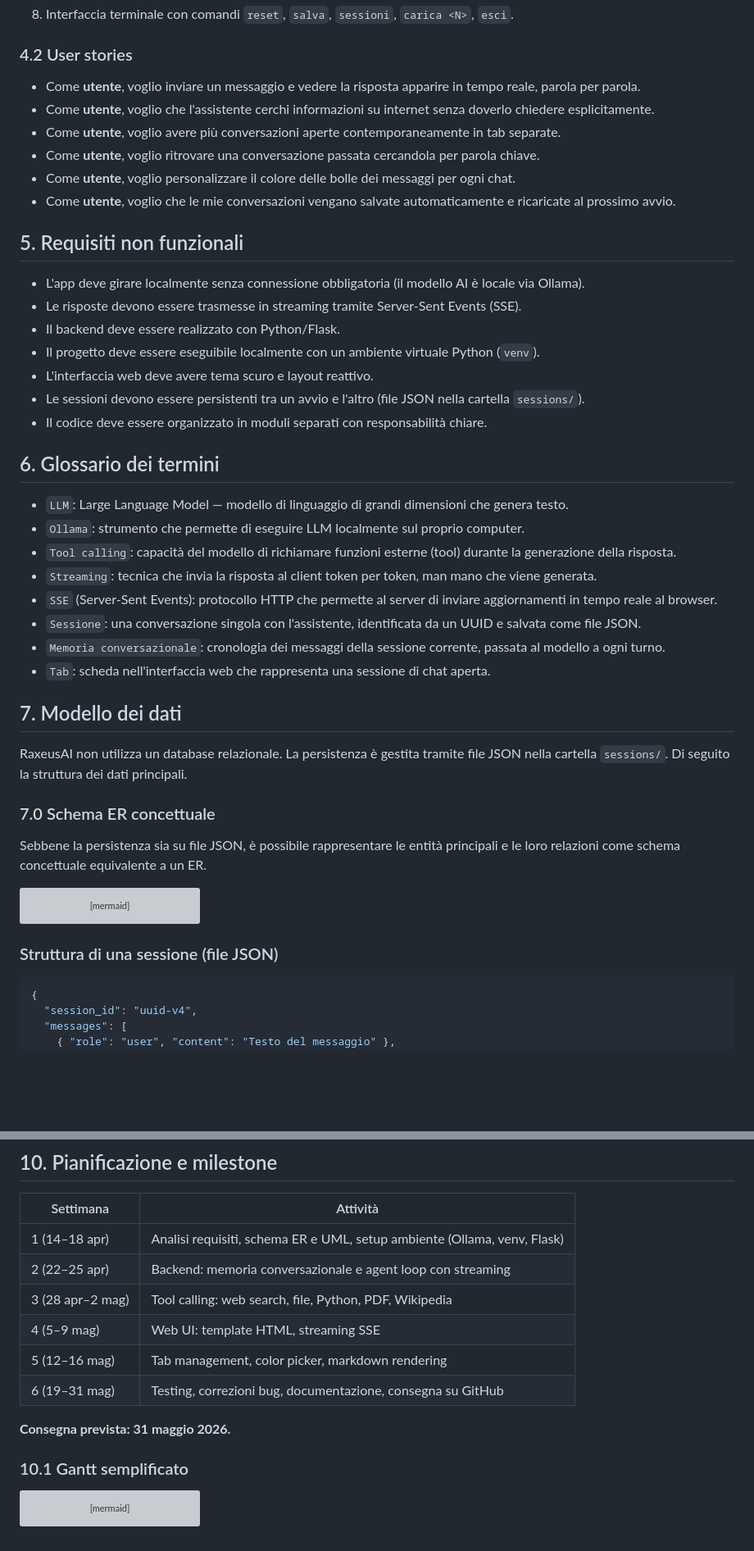
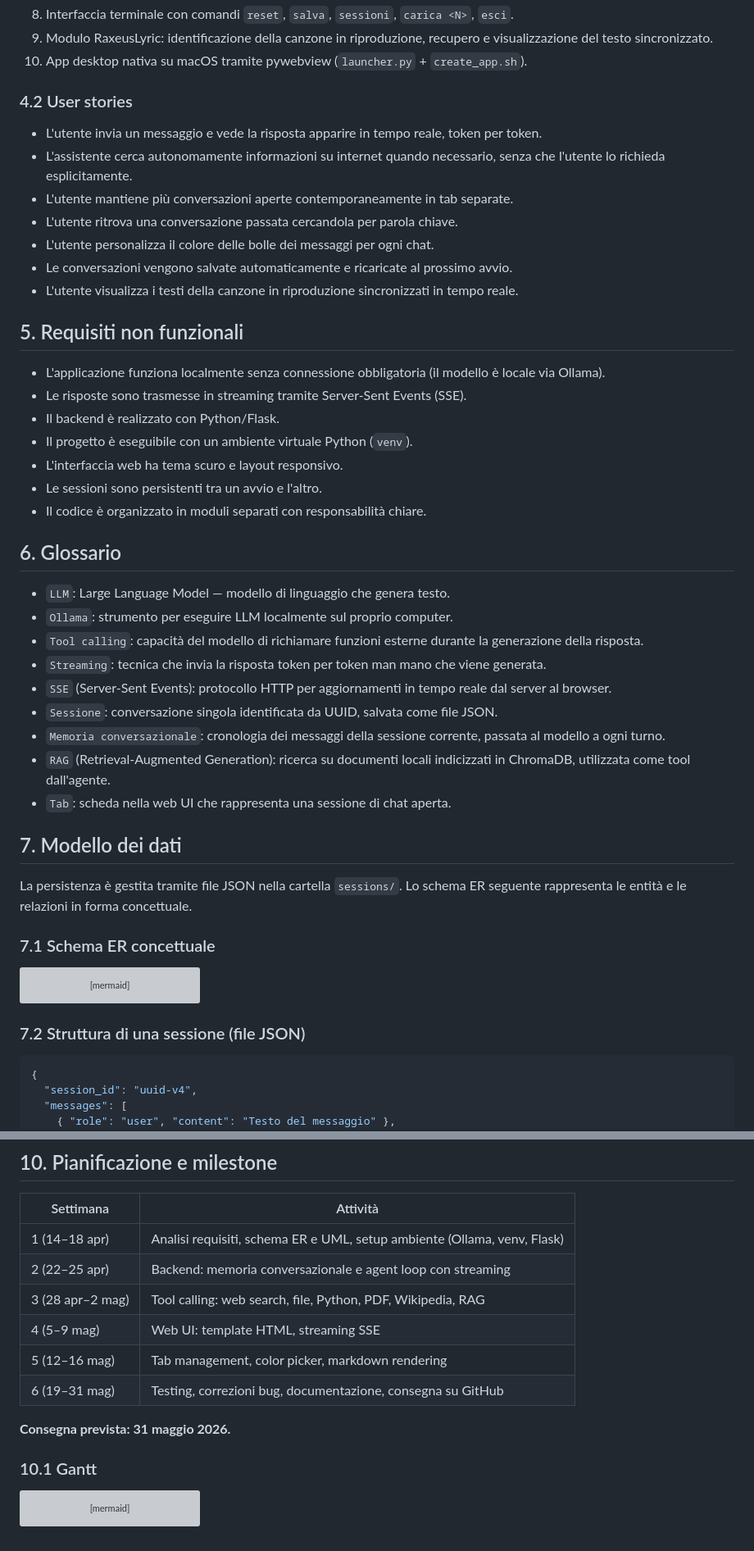
Before and after one commit to AlbertoBruscoliniMain/RaxeusAI, a Markdown page: REQUISITI_PROGETTO.md, 2 parts joined by grey strips. Shown at 82% size. Rendered like a GitHub page; blank space fills up the shorter version; grey boxes are pictures that could not be loaded.

````diff
--- a/REQUISITI_PROGETTO.md
+++ b/REQUISITI_PROGETTO.md
@@ -67,42 +58,44 @@ RaxeusAI è un assistente AI personale che gira localmente sul Mac tramite Ollam
 8. Interfaccia terminale con comandi `reset`, `salva`, `sessioni`, `carica <N>`, `esci`.
+9. Modulo RaxeusLyric: identificazione della canzone in riproduzione, recupero e visualizzazione del testo sincronizzato.
+10. App desktop nativa su macOS tramite pywebview (`launcher.py` + `create_app.sh`).
 
 ### 4.2 User stories
 
-- Come **utente**, voglio inviare un messaggio e vedere la risposta apparire in tempo reale, parola per parola.
-- Come **utente**, voglio che l'assistente cerchi informazioni su internet senza doverlo chiedere esplicitamente.
-- Come **utente**, voglio avere più conversazioni aperte contemporaneamente in tab separate.
-- Come **utente**, voglio ritrovare una conversazione passata cercandola per parola chiave.
-- Come **utente**, voglio personalizzare il colore delle bolle dei messaggi per ogni chat.
-- Come **utente**, voglio che le mie conversazioni vengano salvate automaticamente e ricaricate al prossimo avvio.
+- L'utente invia un messaggio e vede la risposta apparire in tempo reale, token per token.
+- L'assistente cerca autonomamente informazioni su internet quando necessario, senza che l'utente lo richieda esplicitamente.
+- L'utente mantiene più conversazioni aperte contemporaneamente in tab separate.
+- L'utente ritrova una conversazione passata cercandola per parola chiave.
+- L'utente personalizza il colore delle bolle dei messaggi per ogni chat.
+- Le conversazioni vengono salvate automaticamente e ricaricate al prossimo avvio.
+- L'utente visualizza i testi della canzone in riproduzione sincronizzati in tempo reale.
 
 ## 5. Requisiti non funzionali
 
-- L'app deve girare localmente senza connessione obbligatoria (il modello AI è locale via Ollama).
-- Le risposte devono essere trasmesse in streaming tramite Server-Sent Events (SSE).
-- Il backend deve essere realizzato con Python/Flask.
-- Il progetto deve essere eseguibile localmente con un ambiente virtuale Python (`venv`).
-- L'interfaccia web deve avere tema scuro e layout reattivo.
-- Le sessioni devono essere persistenti tra un avvio e l'altro (file JSON nella cartella `sessions/`).
-- Il codice deve essere organizzato in moduli separati con responsabilità chiare.
+- L'applicazione funziona localmente senza connessione obbligatoria (il modello è locale via Ollama).
+- Le risposte sono trasmesse in streaming tramite Server-Sent Events (SSE).
+- Il backend è realizzato con Python/Flask.
+- Il progetto è eseguibile con un ambiente virtuale Python (`venv`).
+- L'interfaccia web ha tema scuro e layout responsivo.
+- Le sessioni sono persistenti tra un avvio e l'altro.
+- Il codice è organizzato in moduli separati con responsabilità chiare.
 
-## 6. Glossario dei termini
+## 6. Glossario
 
-- `LLM`: Large Language Model — modello di linguaggio di grandi dimensioni che genera testo.
-- `Ollama`: strumento che permette di eseguire LLM localmente sul proprio computer.
-- `Tool calling`: capacità del modello di richiamare funzioni esterne (tool) durante la generazione della risposta.
-- `Streaming`: tecnica che invia la risposta al client token per token, man mano che viene generata.
-- `SSE` (Server-Sent Events): protocollo HTTP che permette al server di inviare aggiornamenti in tempo reale al browser.
-- `Sessione`: una conversazione singola con l'assistente, identificata da un UUID e salvata come file JSON.
+- `LLM`: Large Language Model — modello di linguaggio che genera testo.
+- `Ollama`: strumento per eseguire LLM localmente sul proprio computer.
+- `Tool calling`: capacità del modello di richiamare funzioni esterne durante la generazione della risposta.
+- `Streaming`: tecnica che invia la risposta token per token man mano che viene generata.
+- `SSE` (Server-Sent Events): protocollo HTTP per aggiornamenti in tempo reale dal server al browser.
+- `Sessione`: conversazione singola identificata da UUID, salvata come file JSON.
 - `Memoria conversazionale`: cronologia dei messaggi della sessione corrente, passata al modello a ogni turno.
-- `Tab`: scheda nell'interfaccia web che rappresenta una sessione di chat aperta.
+- `RAG` (Retrieval-Augmented Generation): ricerca su documenti locali indicizzati in ChromaDB, utilizzata come tool dall'agente.
+- `Tab`: scheda nella web UI che rappresenta una sessione di chat aperta.
 
 ## 7. Modello dei dati
 
-RaxeusAI non utilizza un database relazionale. La persistenza è gestita tramite file JSON nella cartella `sessions/`. Di seguito la struttura dei dati principali.
+La persistenza è gestita tramite file JSON nella cartella `sessions/`. Lo schema ER seguente rappresenta le entità e le relazioni in forma concettuale.
 
-### 7.0 Schema ER concettuale
-
-Sebbene la persistenza sia su file JSON, è possibile rappresentare le entità principali e le loro relazioni come schema concettuale equivalente a un ER.
+### 7.1 Schema ER concettuale
 
 ```mermaid
 erDiagram
@@ -139,7 +132,7 @@ erDiagram
     SESSIONE ||--o| PREFERENZA_BOLLA : ha
 ```
 
-### Struttura di una sessione (file JSON)
+### 7.2 Struttura di una sessione (file JSON)
 
 ```json
 {
@@ -292,14 +283,14 @@ Utente --> (Carica sessione passata)
 | --- | --- |
 | 1 (14–18 apr) | Analisi requisiti, schema ER e UML, setup ambiente (Ollama, venv, Flask) |
 | 2 (22–25 apr) | Backend: memoria conversazionale e agent loop con streaming |
-| 3 (28 apr–2 mag) | Tool calling: web search, file, Python, PDF, Wikipedia |
+| 3 (28 apr–2 mag) | Tool calling: web search, file, Python, PDF, Wikipedia, RAG |
 | 4 (5–9 mag) | Web UI: template HTML, streaming SSE |
 | 5 (12–16 mag) | Tab management, color picker, markdown rendering |
 | 6 (19–31 mag) | Testing, correzioni bug, documentazione, consegna su GitHub |
 
 **Consegna prevista: 31 maggio 2026.**
 
-### 10.1 Gantt semplificato
+### 10.1 Gantt
 
 ```mermaid
 gantt
````
Also changed, not shown: other parts of REQUISITI_PROGETTO.md (+41 -52 lines).
